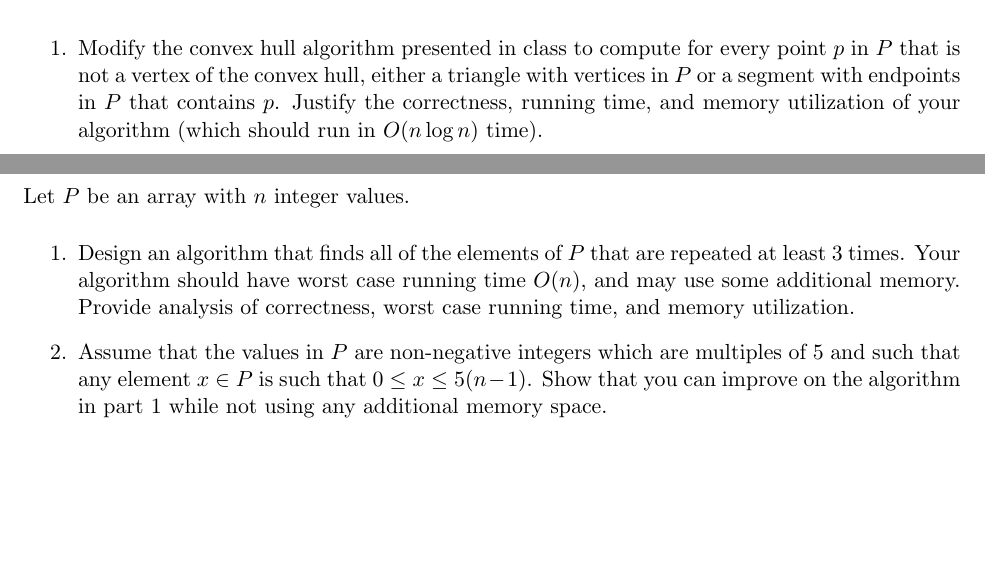
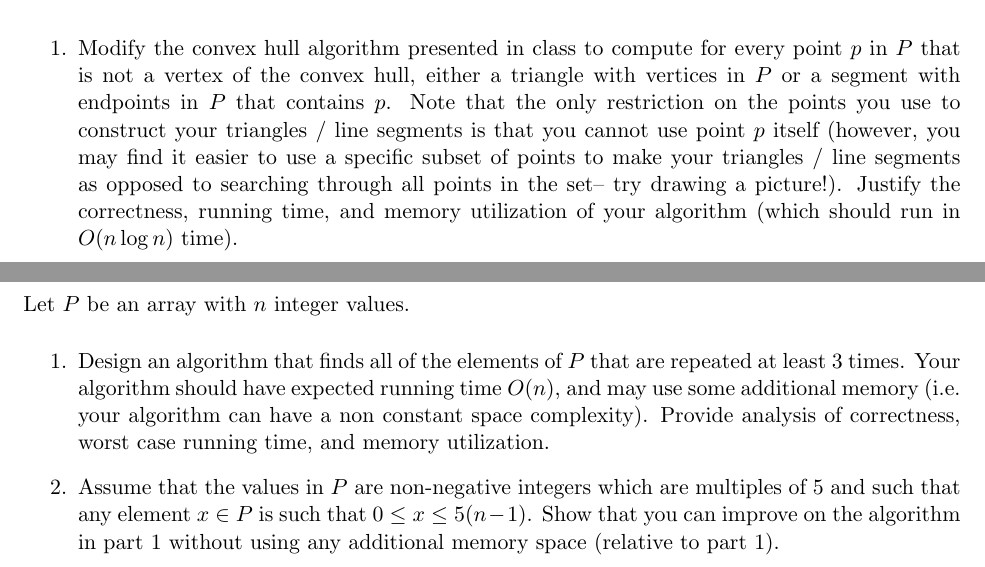
Before and after one commit to cs1570-2022/cs1570-2022.github.io, a LaTeX problem sheet (content/homeworks/midterm2-2021.tex): two parts of pages 2 and 3 of 4, joined at a grey line, cut so that both start at the same text, the shorter picture padded with empty space. The pictures show the PDF file content/homeworks/midterm2-2021.pdf that the author committed with the source.

Commit message:
midterm 2 fixes

```diff
--- a/content/homeworks/midterm2-2021.tex
+++ b/content/homeworks/midterm2-2021.tex
@@ -60,7 +60,7 @@ By construction, all of the edges in $R$ are assigned a positive integer value.
 Let $P$ be a set of $n$ points in the plane. Assume that no two points of $P$ are coincident (i.e. they have both the same $x$-coordinate and the same $y$-coordinate). However, it is possible that two or more points have the same $x$-coordinate or $y$-coordinate. Also, it is possible that three or more points are collinear (i.e. there exists a straight line that contains them).
 
 \begin{enumerate}
-    \item Modify the convex hull algorithm presented in class to compute for every point $p$ in $P$ that is not a vertex of the convex hull, either a triangle with vertices in $P$ or a segment with endpoints in $P$ that contains $p$. Justify the correctness, running time, and memory utilization of your algorithm (which should run in $O(n\log n)$ time).
+    \item Modify the convex hull algorithm presented in class to compute for every point $p$ in $P$ that is not a vertex of the convex hull, either a triangle with vertices in $P$ or a segment with endpoints in $P$ that contains $p$. Note that the only restriction on the points you use to construct your triangles / line segments is that you cannot use point $p$ itself (however, you may find it easier to use a specific subset of points to make your triangles / line segments as opposed to searching through all points in the set-- try drawing a picture!). Justify the correctness, running time, and memory utilization of your algorithm (which should run in $O(n\log n)$ time).
 \end{enumerate}
 \end{problem}
 
@@ -69,8 +69,8 @@ Let $P$ be a set of $n$ points in the plane. Assume that no two points of $P$ ar
 \begin{problem}{3 - 10 points}
 Let $P$ be an array with $n$ integer values.
 \begin{enumerate}
-    \item Design an algorithm that finds all of the elements of $P$ that are repeated at least 3 times. Your algorithm should have worst case running time $O(n)$, and may use some additional memory. Provide analysis of correctness, worst case running time, and memory utilization.
-    \item Assume that the values in $P$ are non-negative integers which are multiples of $5$ and such that any element $x\in P$ is such that $0\leq x\leq 5(n-1)$. Show that you can improve on the algorithm in part 1 while not using any additional memory space.
+    \item Design an algorithm that finds all of the elements of $P$ that are repeated at least 3 times. Your algorithm should have expected running time $O(n)$, and may use some additional memory (i.e. your algorithm can have a non constant space complexity). Provide analysis of correctness, worst case running time, and memory utilization.
+    \item Assume that the values in $P$ are non-negative integers which are multiples of $5$ and such that any element $x\in P$ is such that $0\leq x\leq 5(n-1)$. Show that you can improve on the algorithm in part 1 without using any additional memory space (relative to part 1).
 \end{enumerate}
 \end{problem}
 \newpage
```
Also changed, not shown: content/homeworks/midterm2-2021.pdf, content/homeworks/midterm2-2021.tex (2 more changed lines).
